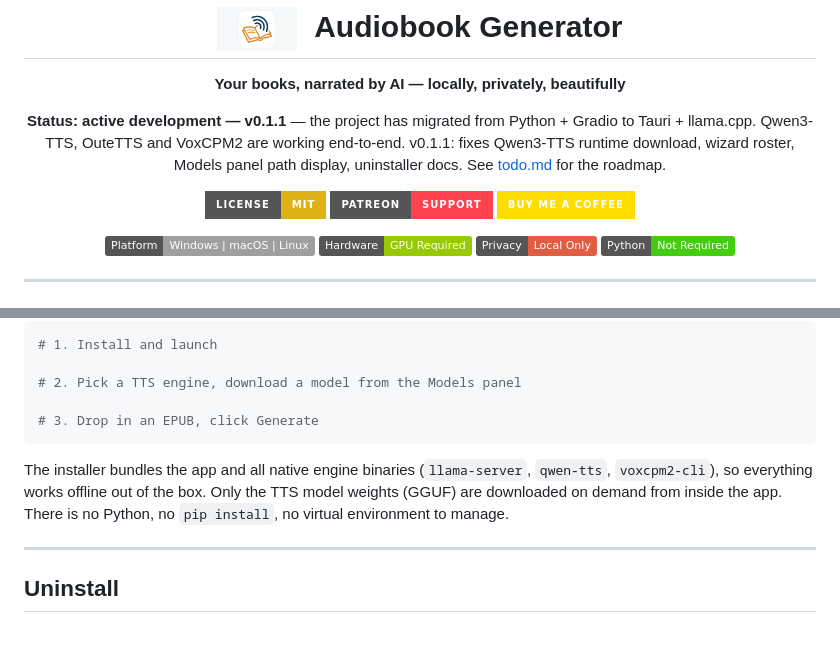
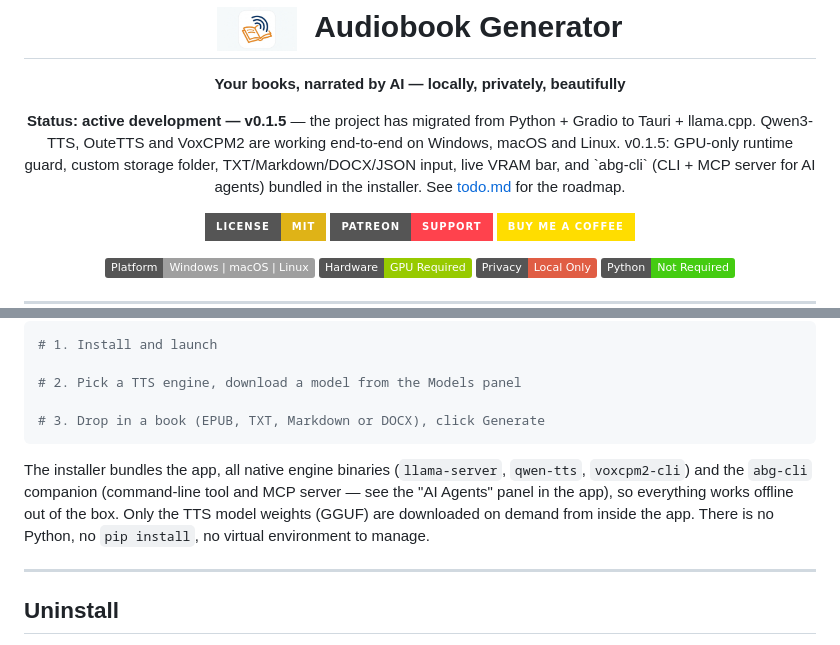
Before and after one commit to ACarloGitHub/Audiobook-Generator, a Markdown page: README.md, 2 parts joined by grey strips. Rendered like a GitHub page; badges without logos.

Commit message:
Update README for v0.1.5 release

````diff
--- a/README.md
+++ b/README.md
@@ -8,7 +8,7 @@
 </p>
 
 <p align="center">
-  <strong>Status: active development — v0.1.1</strong> — the project has migrated from Python + Gradio to Tauri + llama.cpp. Qwen3-TTS, OuteTTS and VoxCPM2 are working end-to-end. v0.1.1: fixes Qwen3-TTS runtime download, wizard roster, Models panel path display, uninstaller docs. See <a href="AudiobookGenerator-Wiki/todo.md">todo.md</a> for the roadmap.
+  <strong>Status: active development — v0.1.5</strong> — the project has migrated from Python + Gradio to Tauri + llama.cpp. Qwen3-TTS, OuteTTS and VoxCPM2 are working end-to-end on Windows, macOS and Linux. v0.1.5: GPU-only runtime guard, custom storage folder, TXT/Markdown/DOCX/JSON input, live VRAM bar, and `abg-cli` (CLI + MCP server for AI agents) bundled in the installer. See <a href="AudiobookGenerator-Wiki/todo.md">todo.md</a> for the roadmap.
 </p>
 
 <p align="center">
@@ -86,10 +86,10 @@ Then:
 
 # 2. Pick a TTS engine, download a model from the Models panel
 
-# 3. Drop in an EPUB, click Generate
+# 3. Drop in a book (EPUB, TXT, Markdown or DOCX), click Generate
 ```
 
-The installer bundles the app and all native engine binaries (`llama-server`, `qwen-tts`, `voxcpm2-cli`), so everything works offline out of the box. Only the TTS model weights (GGUF) are downloaded on demand from inside the app. There is no Python, no `pip install`, no virtual environment to manage.
+The installer bundles the app, all native engine binaries (`llama-server`, `qwen-tts`, `voxcpm2-cli`) and the `abg-cli` companion (command-line tool and MCP server — see the "AI Agents" panel in the app), so everything works offline out of the box. Only the TTS model weights (GGUF) are downloaded on demand from inside the app. There is no Python, no `pip install`, no virtual environment to manage.
 
 ---
 
````
